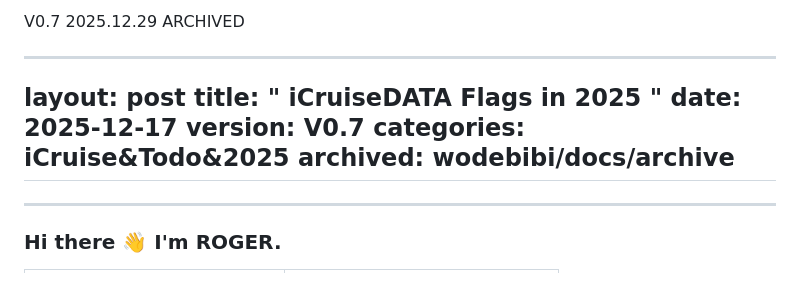
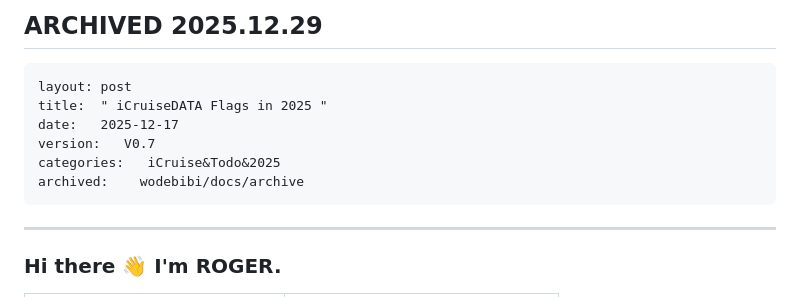
Before and after one commit to 5iCruise/wodebibi, a Markdown page: docs/archive/FY2025.md, the part around the change. Rendered like a GitHub page.

Commit message:
Revise FY2025 archive documentation format
Updated the archive format and metadata for FY2025.

````diff
--- a/docs/archive/FY2025.md
+++ b/docs/archive/FY2025.md
@@ -1,13 +1,13 @@
-V0.7  2025.12.29 ARCHIVED
-
+ARCHIVED  2025.12.29
 ---
+```
 layout: post
 title:  " iCruiseDATA Flags in 2025 "
 date:   2025-12-17
 version:   V0.7
 categories:   iCruise&Todo&2025
 archived:    wodebibi/docs/archive
----
+```
 
 ------
 
````
